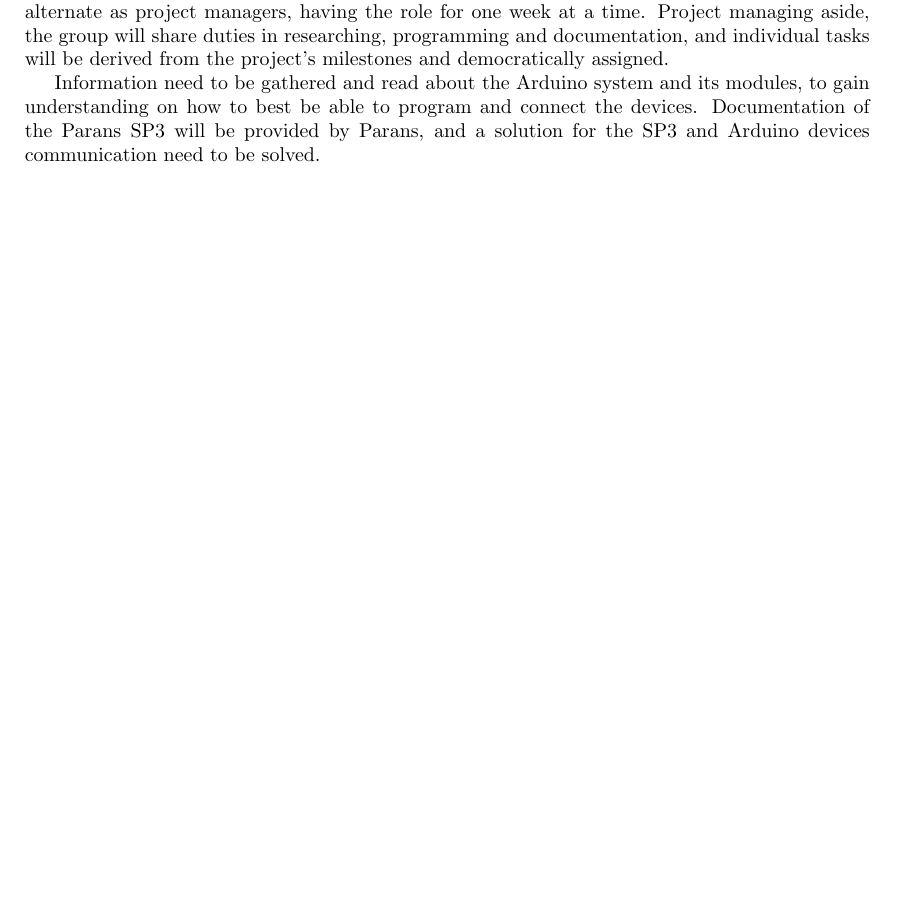
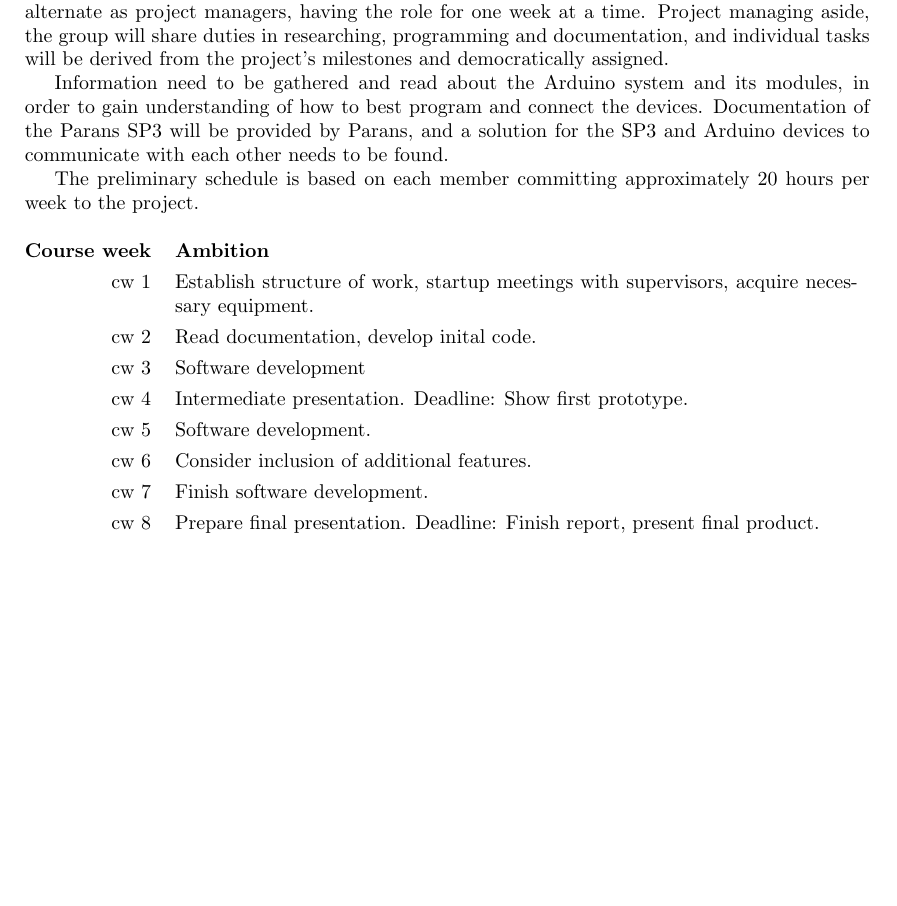
Before and after one commit to MrAkergren/SolarRemote, a LaTeX document (doc/tex/brief/brief.tex): part of the page, cut so that both start at the same text. Compiled offline with pdfLaTeX.

Commit message:
Finished 'Organistation' part of the brief. Fixes #21

```diff
--- a/doc/tex/brief/brief.tex
+++ b/doc/tex/brief/brief.tex
@@ -50,6 +50,20 @@
 	\label{sec:organisation}
 		Members of the project are Johan Strand, Pär Svedberg and Oskar Åkergren, all third year Computer Science bachelor students at Chalmers Technical University. The group members will alternate as project managers, having the role for one week at a time. Project managing aside, the group will share duties in researching, programming and documentation, and individual tasks will be derived from the project's milestones and democratically assigned.
 
-		Information need to be gathered and read about the Arduino system and its modules, to gain understanding on how to best be able to program and connect the devices. Documentation of the Parans SP3 will be provided by Parans, and a solution for the SP3 and Arduino devices communication need to be solved.
+		Information need to be gathered and read about the Arduino system and its modules, in order to gain understanding of how to best program and connect the devices. Documentation of the Parans SP3 will be provided by Parans, and a solution for the SP3 and Arduino devices to communicate with each other needs to be found.
+
+		The preliminary schedule is based on each member committing approximately 20 hours per week to the project.
+		\\ \\
+		\noindent\begin{tabularx}{\textwidth}{@{}rX}
+			\textbf{Course week} & \textbf{Ambition}\\
+			cw 1 & Establish structure of work, startup meetings with supervisors, acquire necessary equipment. \\
+			cw 2 & Read documentation, develop inital code. \\
+			cw 3 & Software development \\
+			cw 4 & Intermediate presentation. Deadline: Show first prototype. \\
+			cw 5 & Software development. \\
+			cw 6 & Consider inclusion of additional features. \\
+			cw 7 & Finish software development. \\
+			cw 8 & Prepare final presentation. Deadline: Finish report, present final product. \\
+		\end{tabularx}
 	% section organis_ation (end)
 \end{document}
```
